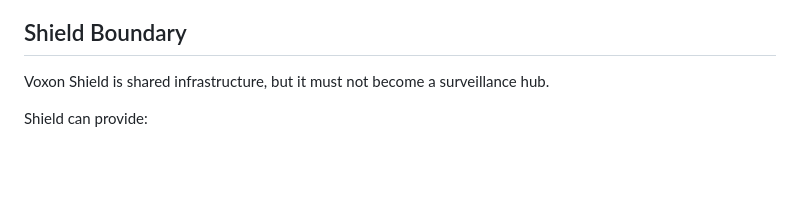
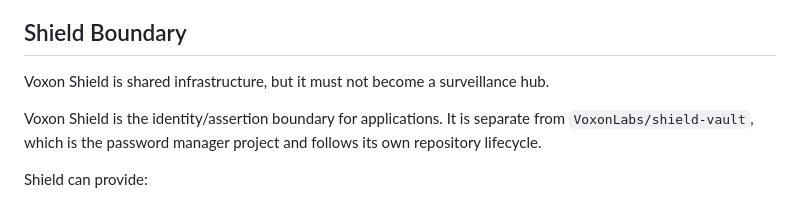
Before and after one commit to VoxonLabs/evercommons, a Markdown page: docs/REPOSITORY_STRATEGY.md, the part around the change. Drawn GitHub-style; blank space fills up the shorter version.

```diff
--- a/docs/REPOSITORY_STRATEGY.md
+++ b/docs/REPOSITORY_STRATEGY.md
@@ -83,6 +83,8 @@ Shared infrastructure is allowed only when it does not merge user data or securi
 
 Voxon Shield is shared infrastructure, but it must not become a surveillance hub.
 
+Voxon Shield is the identity/assertion boundary for applications. It is separate from `VoxonLabs/shield-vault`, which is the password manager project and follows its own repository lifecycle.
+
 Shield can provide:
 
 - Signed minimal assertions.
```
Also changed, not shown: docs/SHIELD_EXTRACTION_CHECKLIST.md (+2 -0 lines), shield/README.md (+2 -0 lines).
